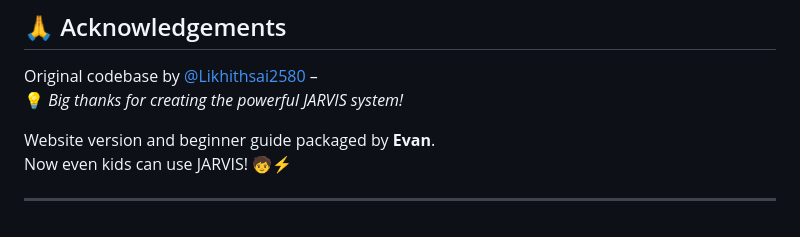
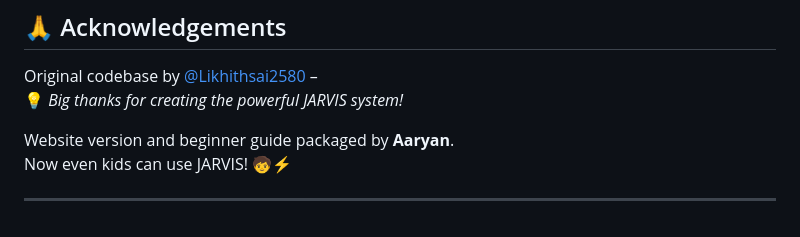
Before and after one commit to Aaryanbanskota/jarvis-ai, a Markdown page: README.md, the part around the change. GitHub-like rendering.

```diff
--- a/README.md
+++ b/README.md
@@ -149,7 +149,7 @@ MIT License – free for personal and commercial use.
 Original codebase by [@Likhithsai2580](https://github.com/Likhithsai2580) –
 💡 *Big thanks for creating the powerful JARVIS system!*
 
-Website version and beginner guide packaged by **Evan**.
+Website version and beginner guide packaged by **Aaryan**.
 Now even kids can use JARVIS! 🧒⚡
 
 ---
```
